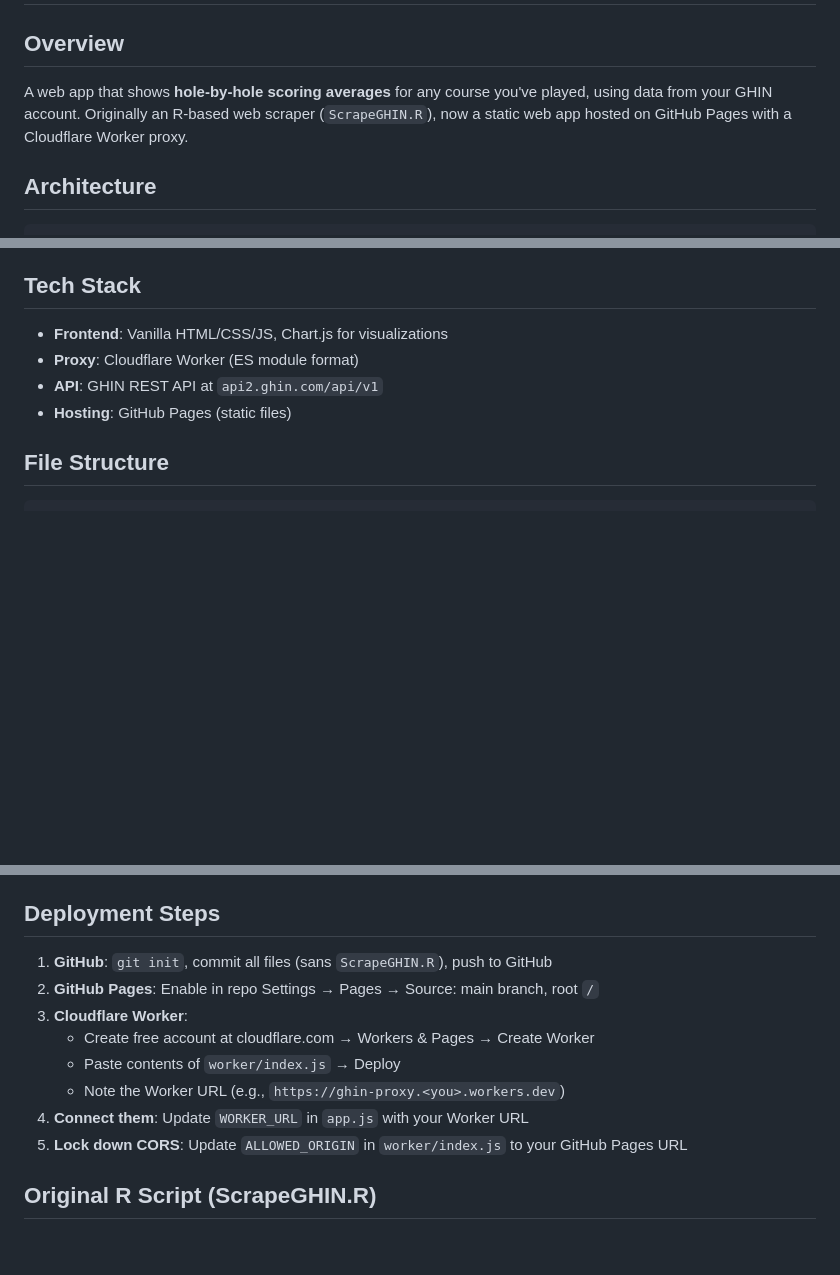
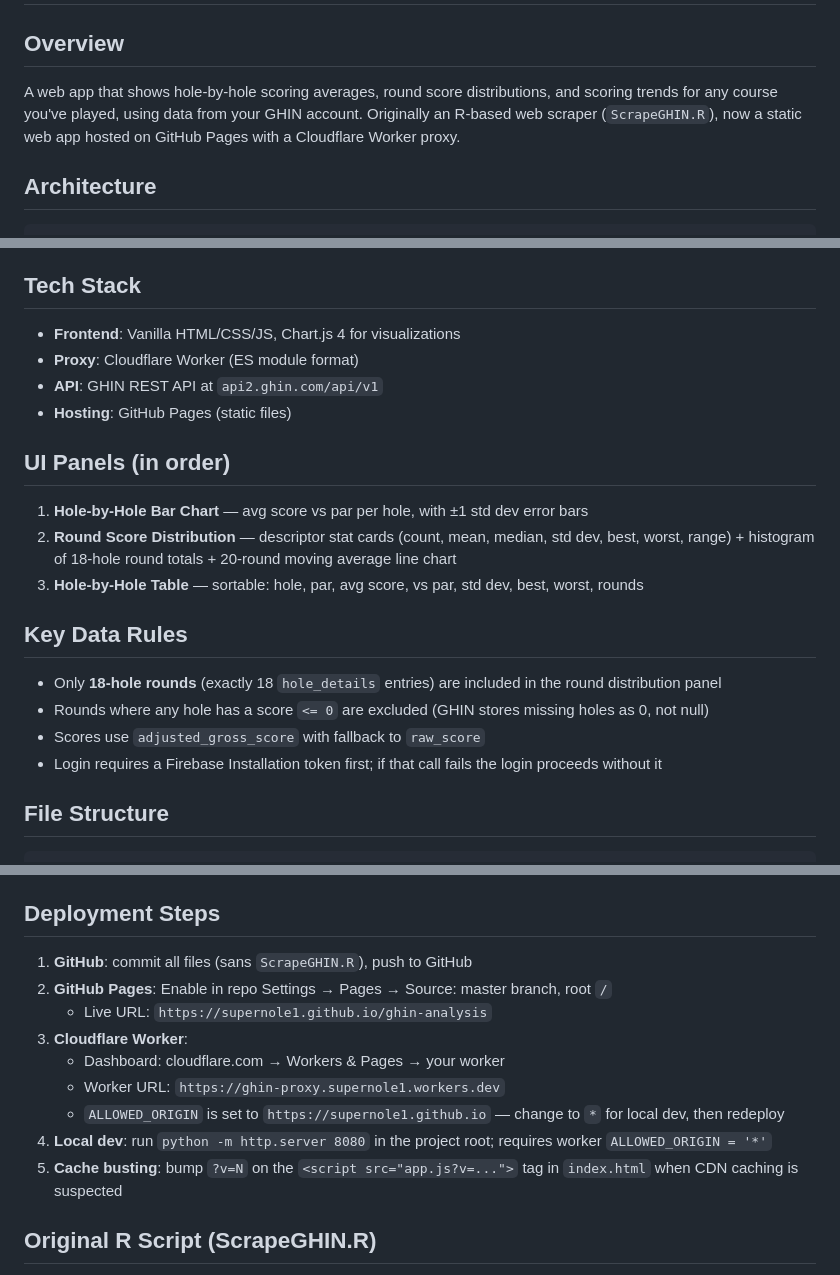
Before and after one commit to supernole1/ghin-analysis, a Markdown page: CLAUDE.md, 3 parts joined by grey strips. Drawn GitHub-style; blank space fills up the shorter version.

Commit message:
Update CLAUDE.md with current UI panels, data rules, and deployment details
Co-Authored-By: Claude Sonnet 4.6 <noreply@anthropic.com>

````diff
--- a/CLAUDE.md
+++ b/CLAUDE.md
@@ -1,7 +1,7 @@
 # GHIN Analysis
 
 ## Overview
-A web app that shows **hole-by-hole scoring averages** for any course you've played, using data from your GHIN account. Originally an R-based web scraper (`ScrapeGHIN.R`), now a static web app hosted on GitHub Pages with a Cloudflare Worker proxy.
+A web app that shows hole-by-hole scoring averages, round score distributions, and scoring trends for any course you've played, using data from your GHIN account. Originally an R-based web scraper (`ScrapeGHIN.R`), now a static web app hosted on GitHub Pages with a Cloudflare Worker proxy.
 
 ## Architecture
 
@@ -14,10 +14,21 @@ Browser (GitHub Pages)  →  Cloudflare Worker (proxy)  →  GHIN API (api2.ghin
 - **Credentials**: User enters GHIN # and password at runtime — stored in browser memory only (session lifetime), never in code or repos
 
 ## Tech Stack
-- **Frontend**: Vanilla HTML/CSS/JS, Chart.js for visualizations
+- **Frontend**: Vanilla HTML/CSS/JS, Chart.js 4 for visualizations
 - **Proxy**: Cloudflare Worker (ES module format)
 - **API**: GHIN REST API at `api2.ghin.com/api/v1`
 - **Hosting**: GitHub Pages (static files)
+
+## UI Panels (in order)
+1. **Hole-by-Hole Bar Chart** — avg score vs par per hole, with ±1 std dev error bars
+2. **Round Score Distribution** — descriptor stat cards (count, mean, median, std dev, best, worst, range) + histogram of 18-hole round totals + 20-round moving average line chart
+3. **Hole-by-Hole Table** — sortable: hole, par, avg score, vs par, std dev, best, worst, rounds
+
+## Key Data Rules
+- Only **18-hole rounds** (exactly 18 `hole_details` entries) are included in the round distribution panel
+- Rounds where any hole has a score `<= 0` are excluded (GHIN stores missing holes as 0, not null)
+- Scores use `adjusted_gross_score` with fallback to `raw_score`
+- Login requires a Firebase Installation token first; if that call fails the login proceeds without it
 
 ## File Structure
 ```
@@ -44,14 +55,15 @@ Browser (GitHub Pages)  →  Cloudflare Worker (proxy)  →  GHIN API (api2.ghin
 - **Required header**: `source: GHINcom` (added by the worker)
 
 ## Deployment Steps
-1. **GitHub**: `git init`, commit all files (sans `ScrapeGHIN.R`), push to GitHub
-2. **GitHub Pages**: Enable in repo Settings → Pages → Source: main branch, root `/`
+1. **GitHub**: commit all files (sans `ScrapeGHIN.R`), push to GitHub
+2. **GitHub Pages**: Enable in repo Settings → Pages → Source: master branch, root `/`
+   - Live URL: `https://supernole1.github.io/ghin-analysis`
 3. **Cloudflare Worker**:
-   - Create free account at cloudflare.com → Workers & Pages → Create Worker
-   - Paste contents of `worker/index.js` → Deploy
-   - Note the Worker URL (e.g., `https://ghin-proxy.<you>.workers.dev`)
-4. **Connect them**: Update `WORKER_URL` in `app.js` with your Worker URL
-5. **Lock down CORS**: Update `ALLOWED_ORIGIN` in `worker/index.js` to your GitHub Pages URL
+   - Dashboard: cloudflare.com → Workers & Pages → your worker
+   - Worker URL: `https://ghin-proxy.supernole1.workers.dev`
+   - `ALLOWED_ORIGIN` is set to `https://supernole1.github.io` — change to `*` for local dev, then redeploy
+4. **Local dev**: run `python -m http.server 8080` in the project root; requires worker `ALLOWED_ORIGIN = '*'`
+5. **Cache busting**: bump `?v=N` on the `<script src="app.js?v=...">` tag in `index.html` when CDN caching is suspected
 
 ## Original R Script (ScrapeGHIN.R)
 - Uses selenider/chromote for browser automation to scrape score history from ghin.com
````
